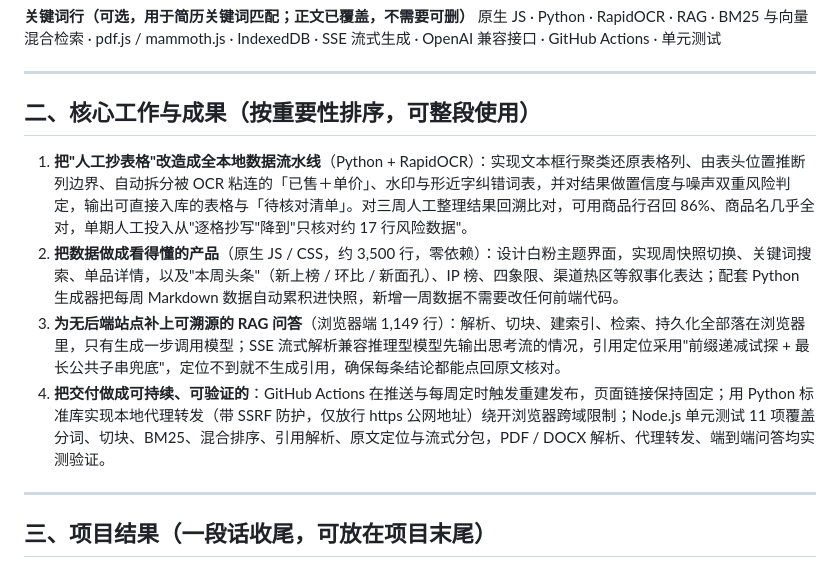
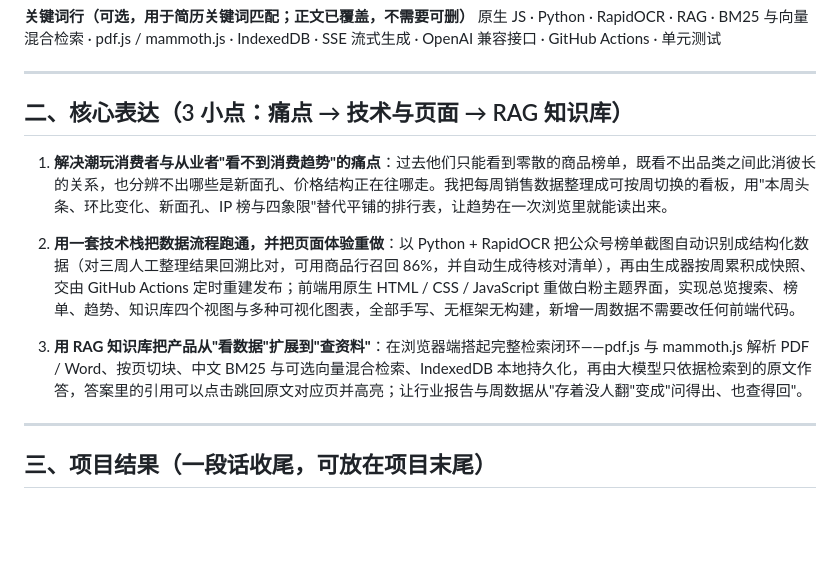
Before and after one commit to coldplayyys/toy-radar, a Markdown page: 潮玩雷达-简历项目经历.md, the part around the change. GitHub-like rendering; blank space fills up the shorter version.

Commit message:
简历材料：核心表达改为「痛点 → 技术与页面 → RAG 知识库」3 小点

```diff
--- a/潮玩雷达-简历项目经历.md
+++ b/潮玩雷达-简历项目经历.md
@@ -17,12 +17,13 @@
 
 ---
 
-## 二、核心工作与成果（按重要性排序，可整段使用）
+## 二、核心表达（3 小点：痛点 → 技术与页面 → RAG 知识库）
 
-1. **把"人工抄表格"改造成全本地数据流水线**（Python + RapidOCR）：实现文本框行聚类还原表格列、由表头位置推断列边界、自动拆分被 OCR 粘连的「已售＋单价」、水印与形近字纠错词表，并对结果做置信度与噪声双重风险判定，输出可直接入库的表格与「待核对清单」。对三周人工整理结果回溯比对，可用商品行召回 86%、商品名几乎全对，单期人工投入从"逐格抄写"降到"只核对约 17 行风险数据"。
-2. **把数据做成看得懂的产品**（原生 JS / CSS，约 3,500 行，零依赖）：设计白粉主题界面，实现周快照切换、关键词搜索、单品详情，以及"本周头条"（新上榜 / 环比 / 新面孔）、IP 榜、四象限、渠道热区等叙事化表达；配套 Python 生成器把每周 Markdown 数据自动累积进快照，新增一周数据不需要改任何前端代码。
-3. **为无后端站点补上可溯源的 RAG 问答**（浏览器端 1,149 行）：解析、切块、建索引、检索、持久化全部落在浏览器里，只有生成一步调用模型；SSE 流式解析兼容推理型模型先输出思考流的情况，引用定位采用"前缀递减试探 + 最长公共子串兜底"，定位不到就不生成引用，确保每条结论都能点回原文核对。
-4. **把交付做成可持续、可验证的**：GitHub Actions 在推送与每周定时触发重建发布，页面链接保持固定；用 Python 标准库实现本地代理转发（带 SSRF 防护，仅放行 https 公网地址）绕开浏览器跨域限制；Node.js 单元测试 11 项覆盖分词、切块、BM25、混合排序、引用解析、原文定位与流式分包，PDF / DOCX 解析、代理转发、端到端问答均实测验证。
+1. **解决潮玩消费者与从业者"看不到消费趋势"的痛点**：过去他们只能看到零散的商品榜单，既看不出品类之间此消彼长的关系，也分辨不出哪些是新面孔、价格结构正在往哪走。我把每周销售数据整理成可按周切换的看板，用"本周头条、环比变化、新面孔、IP 榜与四象限"替代平铺的排行表，让趋势在一次浏览里就能读出来。
+
+2. **用一套技术栈把数据流程跑通，并把页面体验重做**：以 Python + RapidOCR 把公众号榜单截图自动识别成结构化数据（对三周人工整理结果回溯比对，可用商品行召回 86%，并自动生成待核对清单），再由生成器按周累积成快照、交由 GitHub Actions 定时重建发布；前端用原生 HTML / CSS / JavaScript 重做白粉主题界面，实现总览搜索、榜单、趋势、知识库四个视图与多种可视化图表，全部手写、无框架无构建，新增一周数据不需要改任何前端代码。
+
+3. **用 RAG 知识库把产品从"看数据"扩展到"查资料"**：在浏览器端搭起完整检索闭环——pdf.js 与 mammoth.js 解析 PDF / Word、按页切块、中文 BM25 与可选向量混合检索、IndexedDB 本地持久化，再由大模型只依据检索到的原文作答，答案里的引用可以点击跳回原文对应页并高亮；让行业报告与周数据从"存着没人翻"变成"问得出、也查得回"。
 
 ---
 
```
